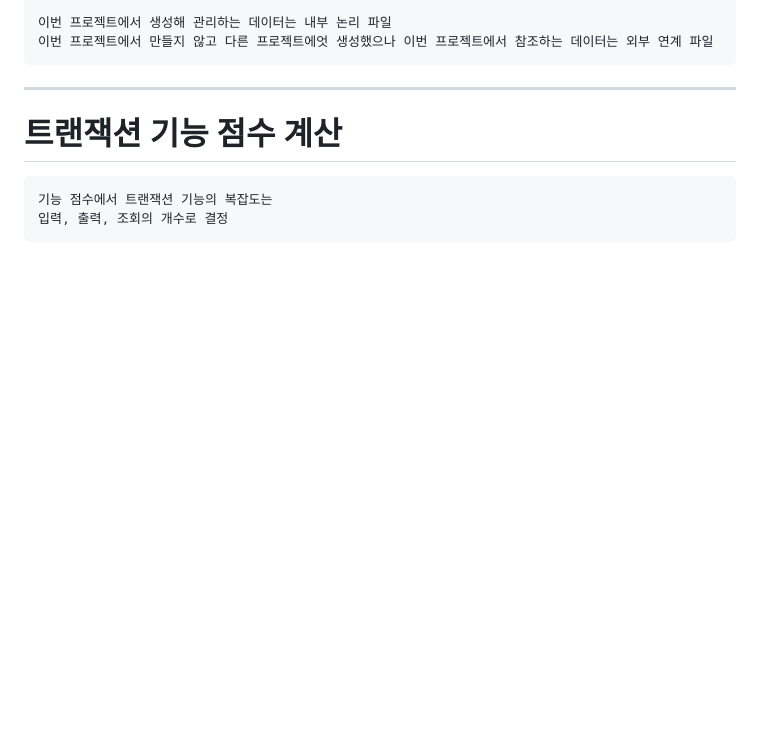
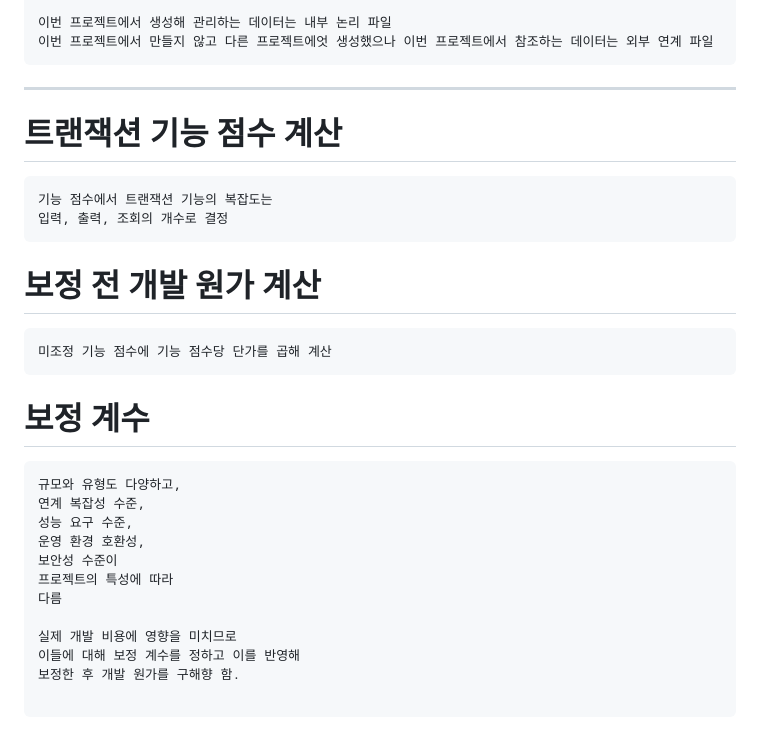
Before and after one commit to groomigroom/school, a Markdown page: sw공학/7주차.md, the part around the change. Rendered like a GitHub page; blank space fills up the shorter version.

````diff
--- a/sw공학/7주차.md
+++ b/sw공학/7주차.md
@@ -103,3 +103,24 @@
 기능 점수에서 트랜잭션 기능의 복잡도는
 입력, 출력, 조회의 개수로 결정
 ```
+
+# 보정 전 개발 원가 계산
+```txt
+미조정 기능 점수에 기능 점수당 단가를 곱해 계산
+```
+
+# 보정 계수
+```txt
+규모와 유형도 다양하고,
+연계 복잡성 수준,
+성능 요구 수준,
+운영 환경 호환성,
+보안성 수준이
+프로젝트의 특성에 따라
+다름
+
+실제 개발 비용에 영향을 미치므로
+이들에 대해 보정 계수를 정하고 이를 반영해
+보정한 후 개발 원가를 구해향 함.
+
+```
````
